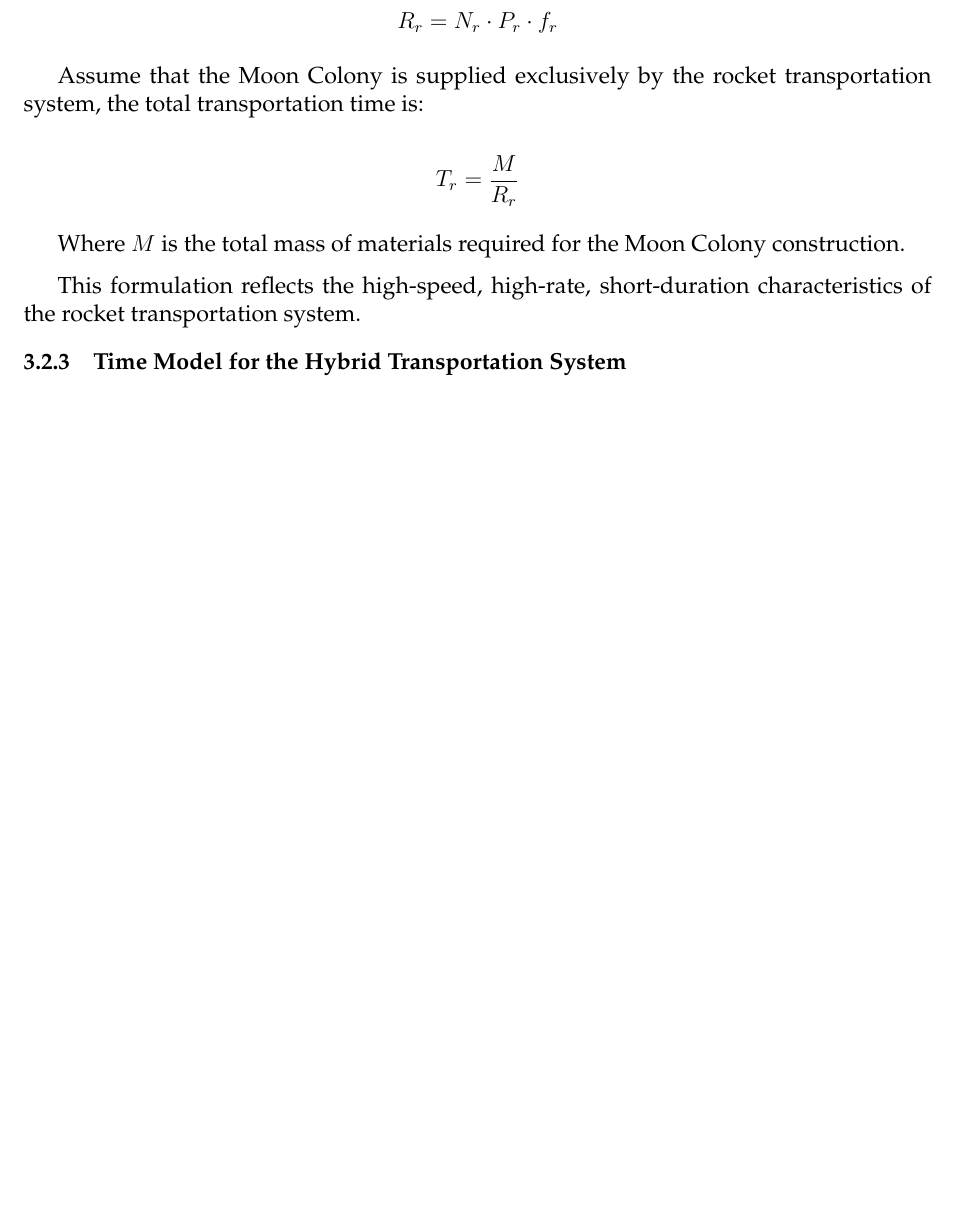
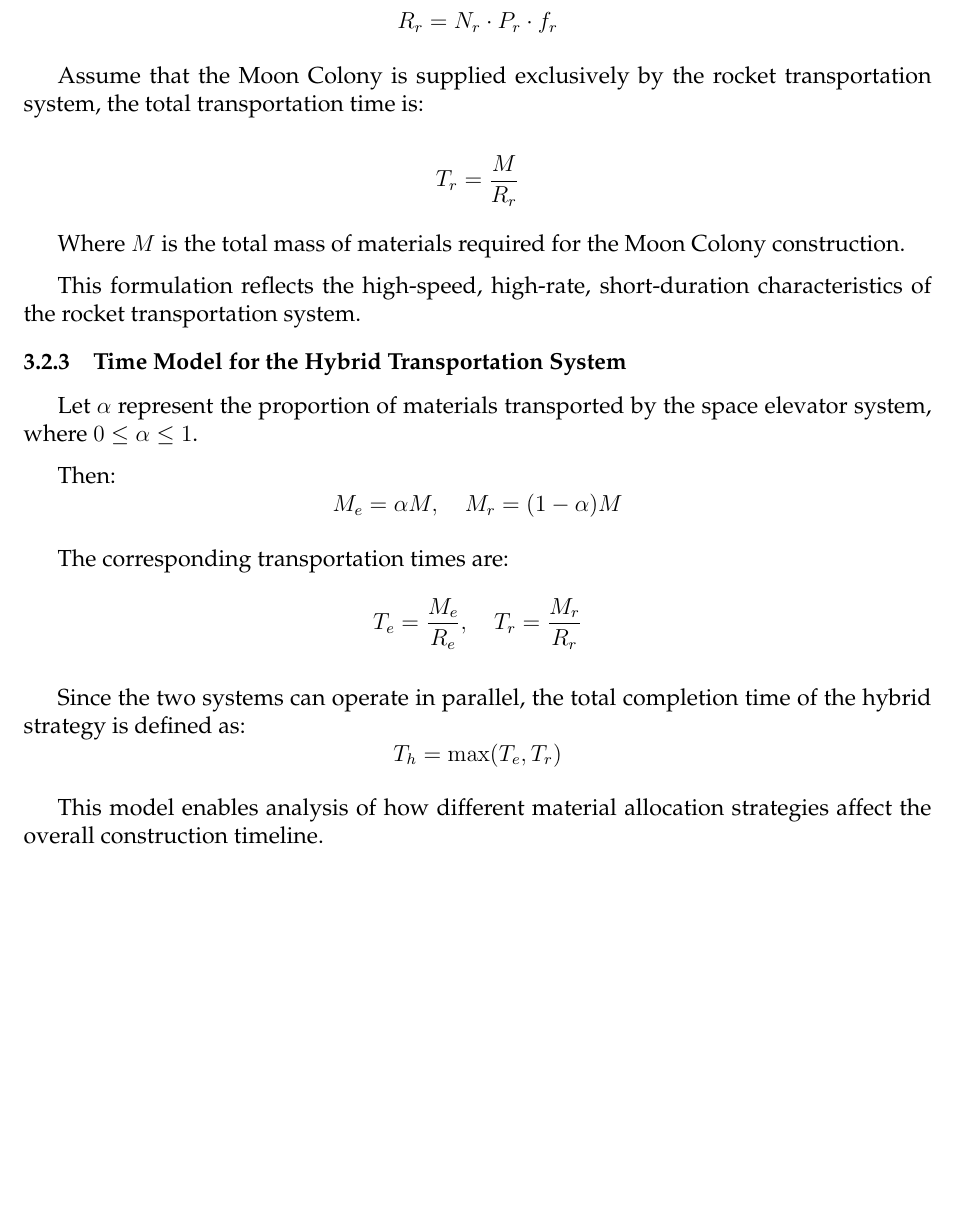
Before and after one commit to Briarcresy/MCM2026, a LaTeX thesis (paper/template.tex): part of page 7 of 9 before the commit and part of page 7 of 10 after it, cut so that both start at the same text, the shorter picture padded with empty space. Compiled offline with pdfLaTeX.

Commit message:
Complete the Time Model Design

```diff
--- a/paper/template.tex
+++ b/paper/template.tex
@@ -289,6 +289,25 @@ This formulation reflects the high-speed, high-rate, short-duration characterist
 
 \subsubsection{Time Model for the Hybrid Transportation System}
 
+Let $\alpha$ represent the proportion of materials transported by the space elevator system, where $0 \leq \alpha \leq 1$.
+
+Then:
+\[
+M_e = \alpha M,\quad M_r = (1-\alpha)M
+\]
+
+The corresponding transportation times are:
+\[
+T_e = \frac{M_e}{R_e},\quad T_r = \frac{M_r}{R_r}
+\]
+
+Since the two systems can operate in parallel, the total completion time of the hybrid strategy is defined as:
+\[
+T_{h} = \max(T_e, T_r)
+\]
+
+This model enables analysis of how different material allocation strategies affect the overall construction timeline.
+
 \subsection{Cost Model Development}
 
 % 求解方法
```
